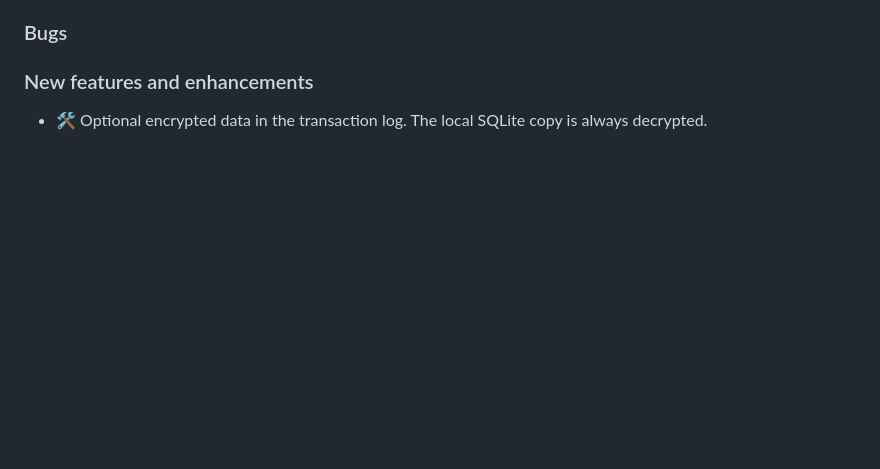
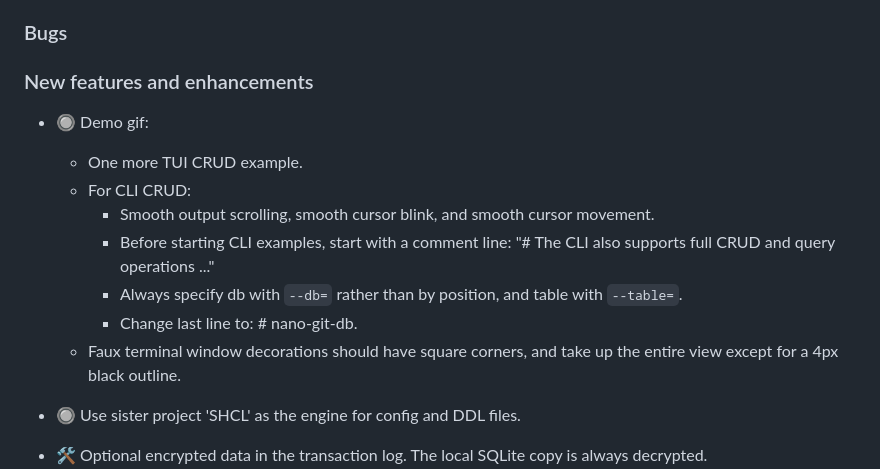
Before and after one commit to jim-collier/nano-git-db, a Markdown page: project/backlog.md, the part around the change. GitHub-like rendering; blank space fills up the shorter version.

Commit message:
Two new future features added

```diff
--- a/project/backlog.md
+++ b/project/backlog.md
@@ -53,6 +53,17 @@ In each section, items are listed approximately from newest to oldest.
 ### Bugs
 
 ### New features and enhancements
+
+- 🔘 Demo gif:
+	- One more TUI CRUD example.
+	- For CLI CRUD:
+		- Smooth output scrolling, smooth cursor blink, and smooth cursor movement.
+		- Before starting CLI examples, start with a comment line: "# The CLI also supports full CRUD and query operations ..."
+		- Always specify db with `--db=` rather than by position, and table with `--table=`.
+		- Change last line to: # nano-git-db.
+	- Faux terminal window decorations should have square corners, and take up the entire view except for a 4px black outline.
+
+- 🔘 Use sister project 'SHCL' as the engine for config and DDL files.
 
 - 🛠️ Optional encrypted data in the transaction log. The local SQLite copy is always decrypted.
 	- Reason: keep the log unreadable to the git host, or to anyone who gets the repo.
```
Also changed, not shown: README.md (+3 -1 lines).
